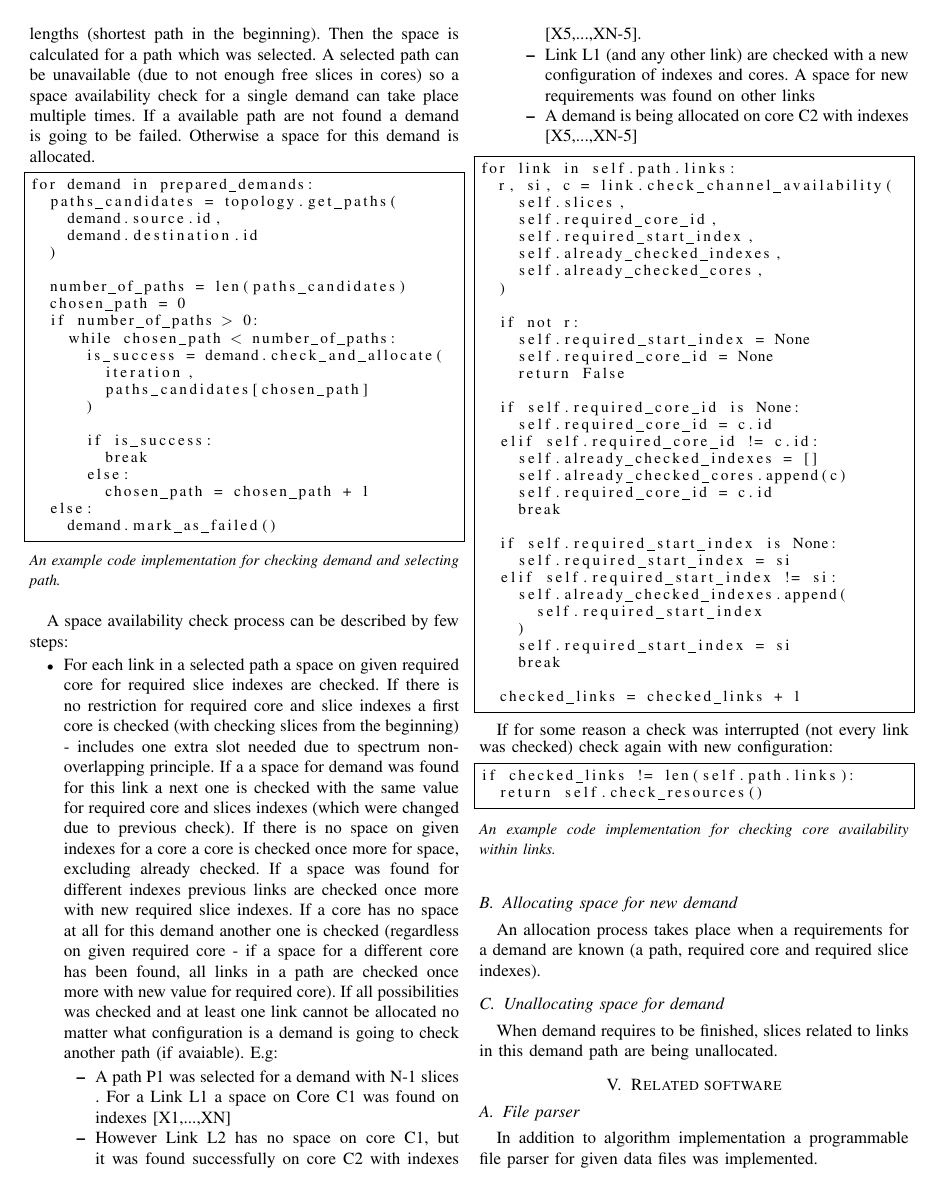
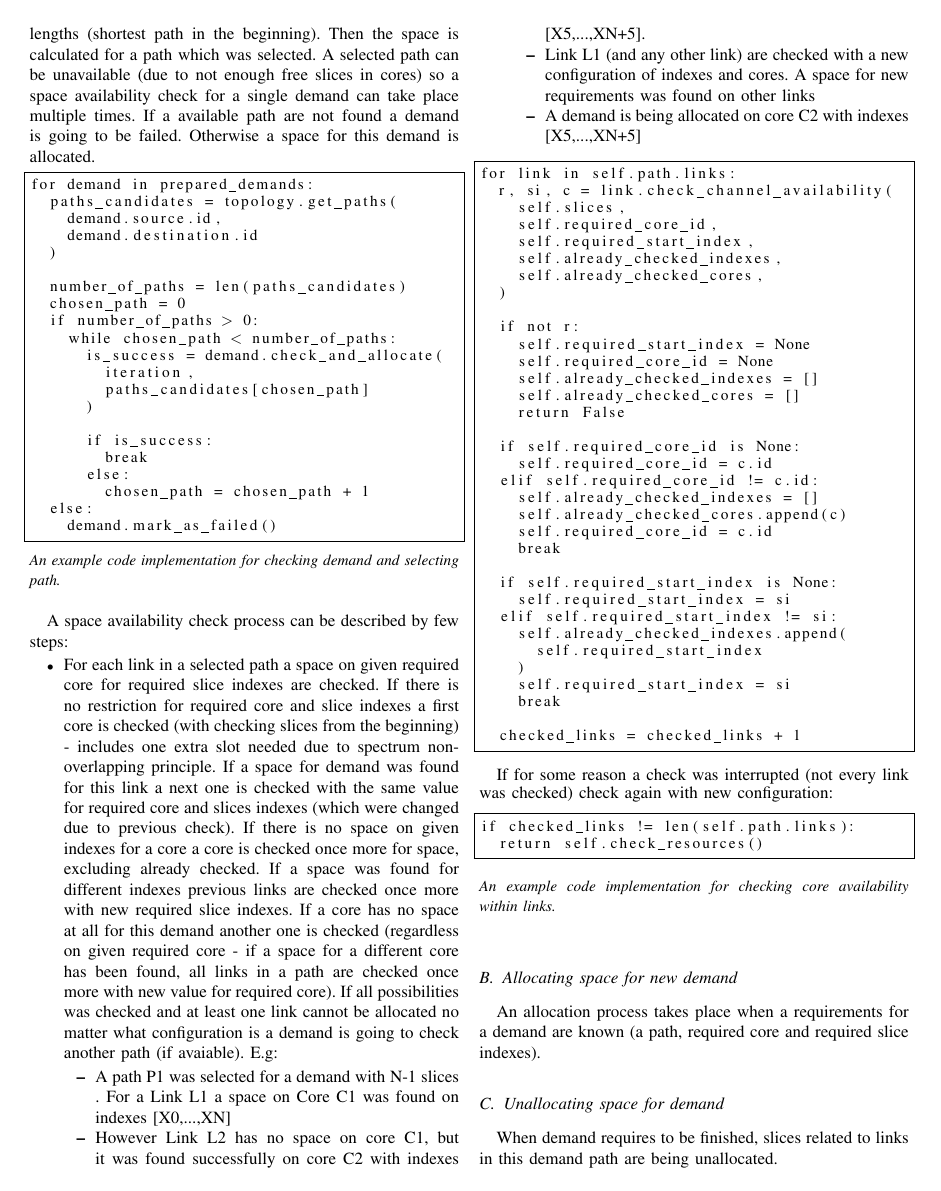
Before and after one commit to bakowroc/network-optimization, a LaTeX paper (report/document.tex): page 3 of 4. Compiled offline with pdfLaTeX; a missing font is replaced by an installed copy or a similar font; a LaTeX package or settings file that is missing is left out.

Commit message:
Some changes

```diff
--- a/report/document.tex
+++ b/report/document.tex
@@ -149,12 +149,12 @@ for demand in prepared_demands:
 
 A space availability check process can be described by few steps:
 \begin{itemize}
-\item For each link in a selected path a space on given required core for required slice indexes are checked. If there is no restriction for required core and slice indexes a first core is checked (with checking slices from the beginning) - includes one extra slot needed due to spectrum non-overlapping principle. If a a space for demand was found for this link a next one is checked with the same value for required core and slices indexes (which were changed due to previous check). If there is no space on given indexes for a core a core is checked once more for space, excluding already checked. If a space was found for different indexes previous links are checked once more with new required slice indexes. If a core has no space at all for this demand another one is checked (regardless on given required core - if a space for a different core has been found, all links in a path are checked once more with new value for required core). If all possibilities was checked and at least one link cannot be allocated no matter what configuration is a demand is going to check another path (if avaiable). E.g:
+\item For each link in a selected path a space on given required core for required slice indexes are checked. If there is no restriction for required core and slice indexes a first core is checked (with checking slices from the beginning) - includes one extra slot needed due to spectrum non-overlapping principle. If a space for demand was found for this link a next one is checked with the same value for required core and slices indexes (which were changed due to previous check). If there is no space on given indexes for a core a core is checked once more for space, excluding already checked. If a space was found for different indexes previous links are checked once more with new required slice indexes. If a core has no space at all for this demand another one is checked (regardless on given required core - if a space for a different core has been found, all links in a path are checked once more with new value for required core). If all possibilities was checked and at least one link cannot be allocated no matter what configuration is a demand is going to check another path (if avaiable). E.g:
   \begin{itemize}
-  \item A path P1 was selected for a demand with N-1 slices . For a Link L1 a space on Core C1 was found on indexes [X1,...,XN]
-  \item However Link L2 has no space on core C1, but it was found successfully on core C2 with indexes [X5,...,XN-5].
+  \item A path P1 was selected for a demand with N-1 slices . For a Link L1 a space on Core C1 was found on indexes [X0,...,XN]
+  \item However Link L2 has no space on core C1, but it was found successfully on core C2 with indexes [X5,...,XN+5].
   \item Link L1 (and any other link) are checked with a new configuration of indexes and cores. A space for new requirements was found on other links
-  \item A demand is being allocated on core C2 with indexes [X5,...,XN-5]
+  \item A demand is being allocated on core C2 with indexes [X5,...,XN+5]
   \end{itemize}
 \end{itemize}
 
```
Also changed, not shown: report/document.tex (2 more changed lines), 1 other file.
